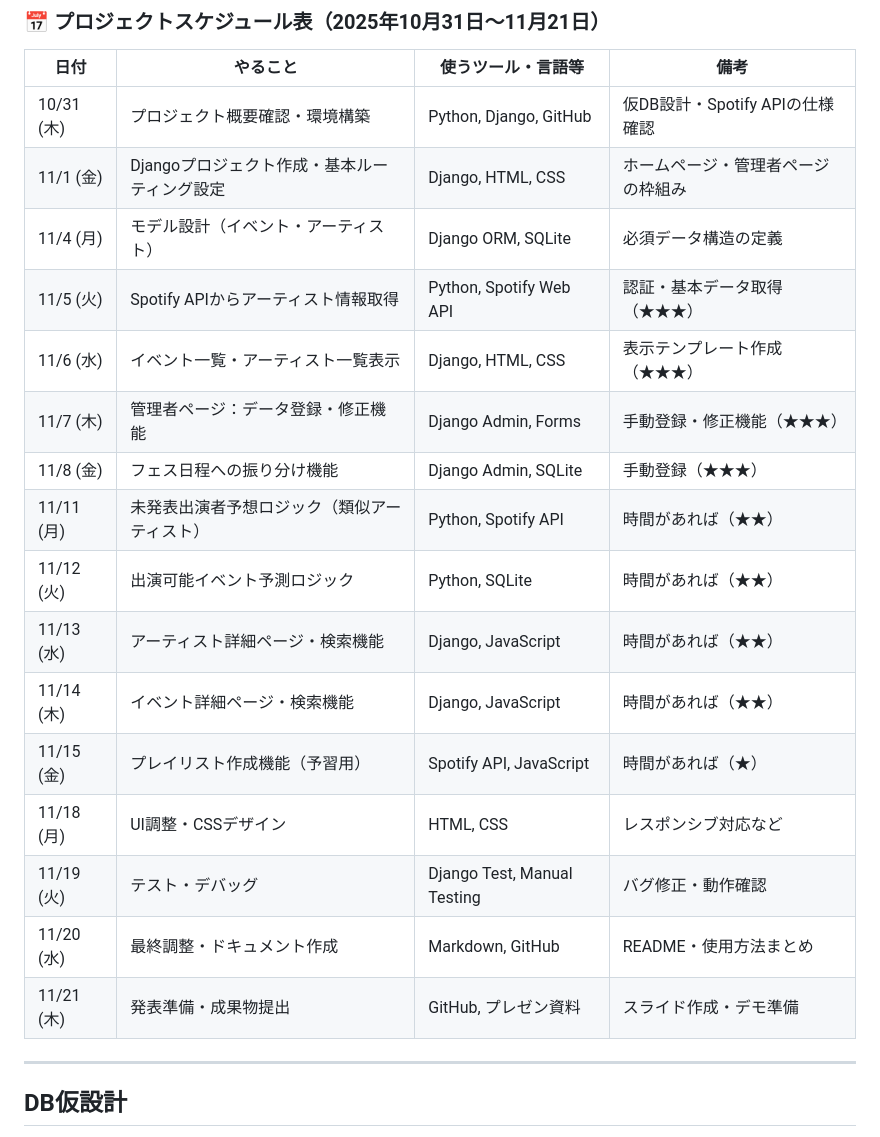
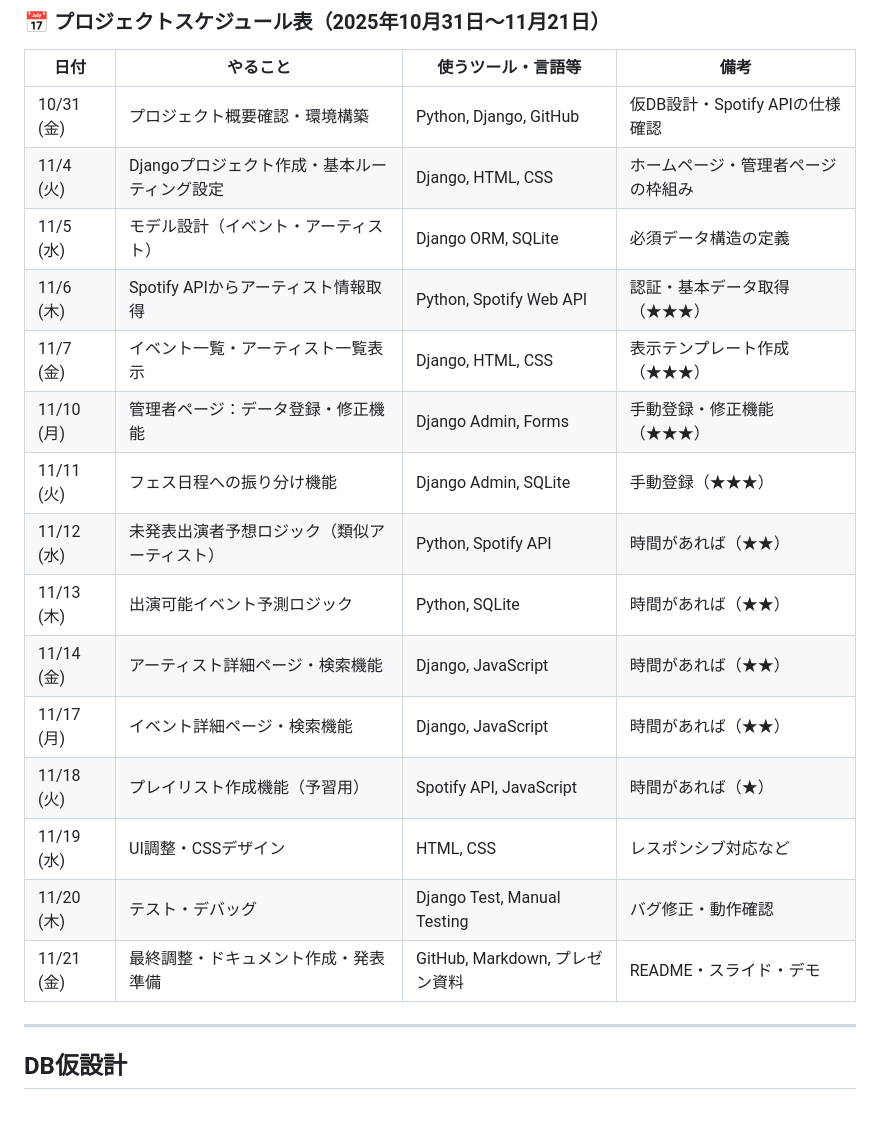
Before and after one commit to ciestellato/training_solowork, a Markdown page: work_log/log00_setup.md, the part around the change. Drawn GitHub-style; blank space fills up the shorter version.

Commit message:
スケジュール修正

```diff
--- a/work_log/log00_setup.md
+++ b/work_log/log00_setup.md
@@ -209,22 +209,21 @@ Spotify Web APIを利用したフェス出演アーティスト予想アプリ
 
 | 日付         | やること                                      | 使うツール・言語等            | 備考 |
 |--------------|-----------------------------------------------|-------------------------------|------|
-| 10/31 (木)   | プロジェクト概要確認・環境構築                | Python, Django, GitHub        | 仮DB設計・Spotify APIの仕様確認 |
-| 11/1 (金)    | Djangoプロジェクト作成・基本ルーティング設定   | Django, HTML, CSS             | ホームページ・管理者ページの枠組み |
-| 11/4 (月)    | モデル設計（イベント・アーティスト）           | Django ORM, SQLite            | 必須データ構造の定義 |
-| 11/5 (火)    | Spotify APIからアーティスト情報取得            | Python, Spotify Web API       | 認証・基本データ取得（★★★） |
-| 11/6 (水)    | イベント一覧・アーティスト一覧表示             | Django, HTML, CSS             | 表示テンプレート作成（★★★） |
-| 11/7 (木)    | 管理者ページ：データ登録・修正機能             | Django Admin, Forms           | 手動登録・修正機能（★★★） |
-| 11/8 (金)    | フェス日程への振り分け機能                     | Django Admin, SQLite          | 手動登録（★★★） |
-| 11/11 (月)   | 未発表出演者予想ロジック（類似アーティスト）   | Python, Spotify API           | 時間があれば（★★） |
-| 11/12 (火)   | 出演可能イベント予測ロジック                   | Python, SQLite                | 時間があれば（★★） |
-| 11/13 (水)   | アーティスト詳細ページ・検索機能               | Django, JavaScript            | 時間があれば（★★） |
-| 11/14 (木)   | イベント詳細ページ・検索機能                   | Django, JavaScript            | 時間があれば（★★） |
-| 11/15 (金)   | プレイリスト作成機能（予習用）                 | Spotify API, JavaScript       | 時間があれば（★） |
-| 11/18 (月)   | UI調整・CSSデザイン                            | HTML, CSS                     | レスポンシブ対応など |
-| 11/19 (火)   | テスト・デバッグ                               | Django Test, Manual Testing   | バグ修正・動作確認 |
-| 11/20 (水)   | 最終調整・ドキュメント作成                     | Markdown, GitHub              | README・使用方法まとめ |
-| 11/21 (木)   | 発表準備・成果物提出                           | GitHub, プレゼン資料           | スライド作成・デモ準備 |
+| 10/31 (金)   | プロジェクト概要確認・環境構築                | Python, Django, GitHub        | 仮DB設計・Spotify APIの仕様確認 |
+| 11/4 (火)    | Djangoプロジェクト作成・基本ルーティング設定   | Django, HTML, CSS             | ホームページ・管理者ページの枠組み |
+| 11/5 (水)    | モデル設計（イベント・アーティスト）           | Django ORM, SQLite            | 必須データ構造の定義 |
+| 11/6 (木)    | Spotify APIからアーティスト情報取得            | Python, Spotify Web API       | 認証・基本データ取得（★★★） |
+| 11/7 (金)    | イベント一覧・アーティスト一覧表示             | Django, HTML, CSS             | 表示テンプレート作成（★★★） |
+| 11/10 (月)   | 管理者ページ：データ登録・修正機能             | Django Admin, Forms           | 手動登録・修正機能（★★★） |
+| 11/11 (火)   | フェス日程への振り分け機能                     | Django Admin, SQLite          | 手動登録（★★★） |
+| 11/12 (水)   | 未発表出演者予想ロジック（類似アーティスト）   | Python, Spotify API           | 時間があれば（★★） |
+| 11/13 (木)   | 出演可能イベント予測ロジック                   | Python, SQLite                | 時間があれば（★★） |
+| 11/14 (金)   | アーティスト詳細ページ・検索機能               | Django, JavaScript            | 時間があれば（★★） |
+| 11/17 (月)   | イベント詳細ページ・検索機能                   | Django, JavaScript            | 時間があれば（★★） |
+| 11/18 (火)   | プレイリスト作成機能（予習用）                 | Spotify API, JavaScript       | 時間があれば（★） |
+| 11/19 (水)   | UI調整・CSSデザイン                            | HTML, CSS                     | レスポンシブ対応など |
+| 11/20 (木)   | テスト・デバッグ                               | Django Test, Manual Testing   | バグ修正・動作確認 |
+| 11/21 (金)   | 最終調整・ドキュメント作成・発表準備           | GitHub, Markdown, プレゼン資料 | README・スライド・デモ |
 
 ---
 
```
